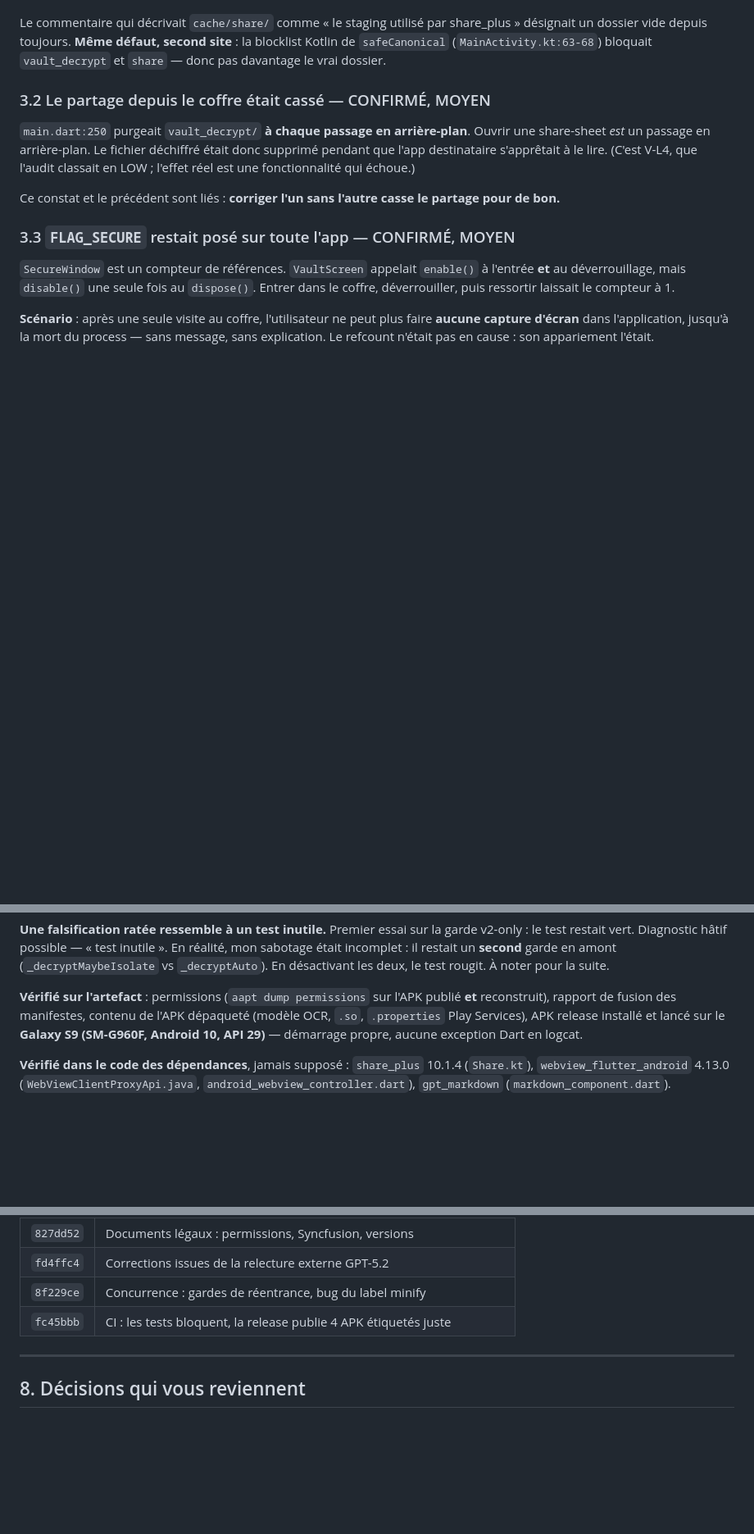
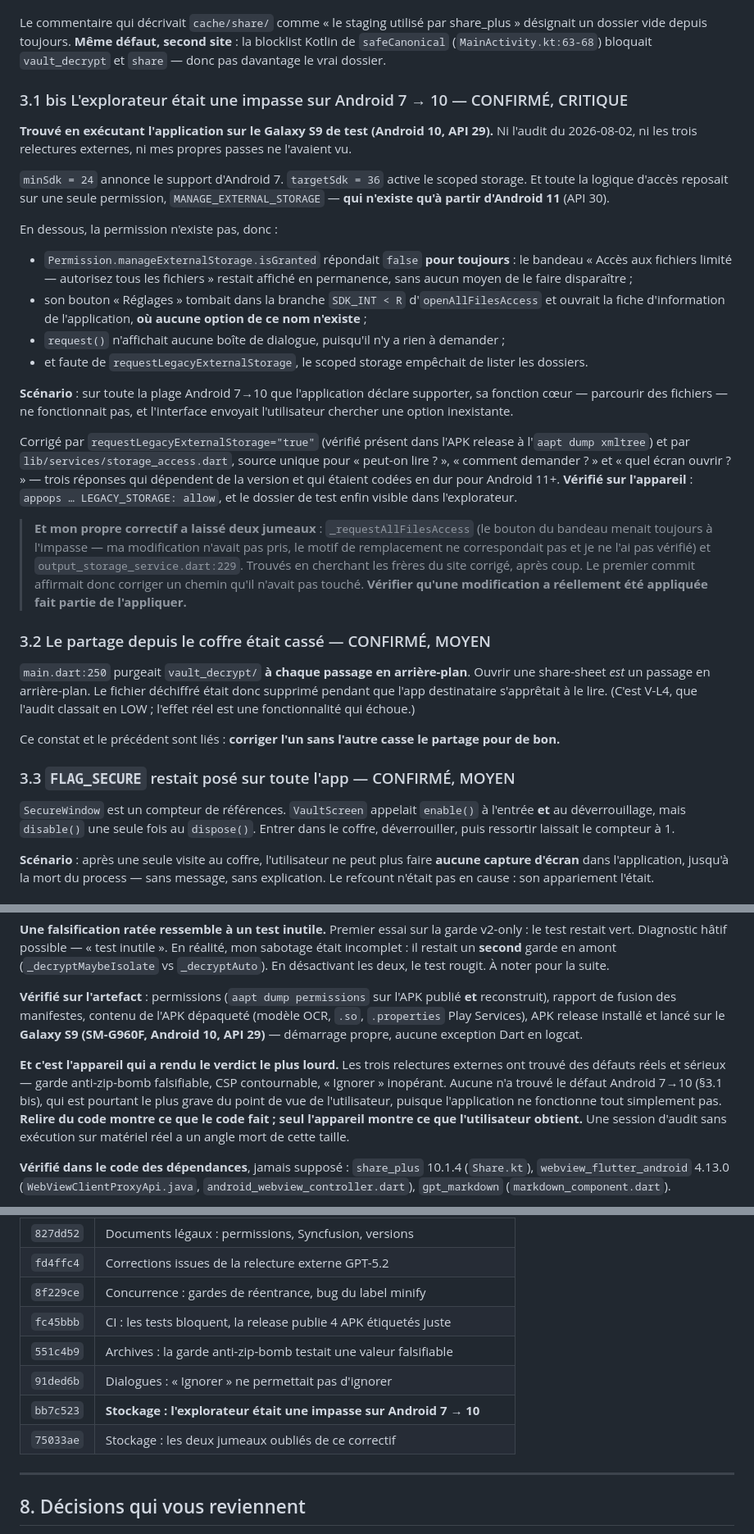
Before and after one commit to gitubpatrice/READ-FILES-TECH, a Markdown page: audits_results/consolidation_v2_15_20260809.md, 3 parts joined by grey strips. Shown at 82% size. Drawn GitHub-style; blank space fills up the shorter version.

Commit message:
docs(audit): le defaut Android 7-10, et ce que l'appareil a montre que trois relectures n'ont pas vu

```diff
--- a/audits_results/consolidation_v2_15_20260809.md
+++ b/audits_results/consolidation_v2_15_20260809.md
@@ -143,6 +143,42 @@ Le commentaire qui décrivait `cache/share/` comme « le staging utilisé par sh
 un dossier vide depuis toujours. **Même défaut, second site** : la blocklist Kotlin de
 `safeCanonical` (`MainActivity.kt:63-68`) bloquait `vault_decrypt` et `share` — donc pas davantage
 le vrai dossier.
+
+### 3.1 bis L'explorateur était une impasse sur Android 7 → 10 — CONFIRMÉ, CRITIQUE
+
+**Trouvé en exécutant l'application sur le Galaxy S9 de test (Android 10, API 29).** Ni l'audit du
+2026-08-02, ni les trois relectures externes, ni mes propres passes ne l'avaient vu.
+
+`minSdk = 24` annonce le support d'Android 7. `targetSdk = 36` active le scoped storage. Et toute
+la logique d'accès reposait sur une seule permission, `MANAGE_EXTERNAL_STORAGE` — **qui n'existe
+qu'à partir d'Android 11** (API 30).
+
+En dessous, la permission n'existe pas, donc :
+
+- `Permission.manageExternalStorage.isGranted` répondait `false` **pour toujours** : le bandeau
+  « Accès aux fichiers limité — autorisez tous les fichiers » restait affiché en permanence, sans
+  aucun moyen de le faire disparaître ;
+- son bouton « Réglages » tombait dans la branche `SDK_INT < R` d'`openAllFilesAccess` et ouvrait
+  la fiche d'information de l'application, **où aucune option de ce nom n'existe** ;
+- `request()` n'affichait aucune boîte de dialogue, puisqu'il n'y a rien à demander ;
+- et faute de `requestLegacyExternalStorage`, le scoped storage empêchait de lister les dossiers.
+
+**Scénario** : sur toute la plage Android 7→10 que l'application déclare supporter, sa fonction
+cœur — parcourir des fichiers — ne fonctionnait pas, et l'interface envoyait l'utilisateur chercher
+une option inexistante.
+
+Corrigé par `requestLegacyExternalStorage="true"` (vérifié présent dans l'APK release à
+l'`aapt dump xmltree`) et par `lib/services/storage_access.dart`, source unique pour « peut-on
+lire ? », « comment demander ? » et « quel écran ouvrir ? » — trois réponses qui dépendent de la
+version et qui étaient codées en dur pour Android 11+. **Vérifié sur l'appareil** :
+`appops … LEGACY_STORAGE: allow`, et le dossier de test enfin visible dans l'explorateur.
+
+> **Et mon propre correctif a laissé deux jumeaux** : `_requestAllFilesAccess` (le bouton du
+> bandeau menait toujours à l'impasse — ma modification n'avait pas pris, le motif de remplacement
+> ne correspondait pas et je ne l'ai pas vérifié) et `output_storage_service.dart:229`. Trouvés en
+> cherchant les frères du site corrigé, après coup. Le premier commit affirmait donc corriger un
+> chemin qu'il n'avait pas touché. **Vérifier qu'une modification a réellement été appliquée fait
+> partie de l'appliquer.**
 
 ### 3.2 Le partage depuis le coffre était cassé — CONFIRMÉ, MOYEN
 
@@ -363,6 +399,13 @@ reconstruit), rapport de fusion des manifestes, contenu de l'APK dépaqueté (mo
 `.properties` Play Services), APK release installé et lancé sur le **Galaxy S9 (SM-G960F,
 Android 10, API 29)** — démarrage propre, aucune exception Dart en logcat.
 
+**Et c'est l'appareil qui a rendu le verdict le plus lourd.** Les trois relectures externes ont
+trouvé des défauts réels et sérieux — garde anti-zip-bomb falsifiable, CSP contournable,
+« Ignorer » inopérant. Aucune n'a trouvé le défaut Android 7→10 (§3.1 bis), qui est pourtant le
+plus grave du point de vue de l'utilisateur, puisque l'application ne fonctionne tout simplement
+pas. **Relire du code montre ce que le code fait ; seul l'appareil montre ce que l'utilisateur
+obtient.** Une session d'audit sans exécution sur matériel réel a un angle mort de cette taille.
+
 **Vérifié dans le code des dépendances**, jamais supposé : `share_plus` 10.1.4 (`Share.kt`),
 `webview_flutter_android` 4.13.0 (`WebViewClientProxyApi.java`, `android_webview_controller.dart`),
 `gpt_markdown` (`markdown_component.dart`).
@@ -450,6 +493,10 @@ Une liste honnête de ce qui reste, plutôt qu'un rapport qui se déclare comple
 | `fd4ffc4` | Corrections issues de la relecture externe GPT-5.2 |
 | `8f229ce` | Concurrence : gardes de réentrance, bug du label minify |
 | `fc45bbb` | CI : les tests bloquent, la release publie 4 APK étiquetés juste |
+| `551c4b9` | Archives : la garde anti-zip-bomb testait une valeur falsifiable |
+| `91ded6b` | Dialogues : « Ignorer » ne permettait pas d'ignorer |
+| `bb7c523` | **Stockage : l'explorateur était une impasse sur Android 7 → 10** |
+| `75033ae` | Stockage : les deux jumeaux oubliés de ce correctif |
 
 ---
 
```
